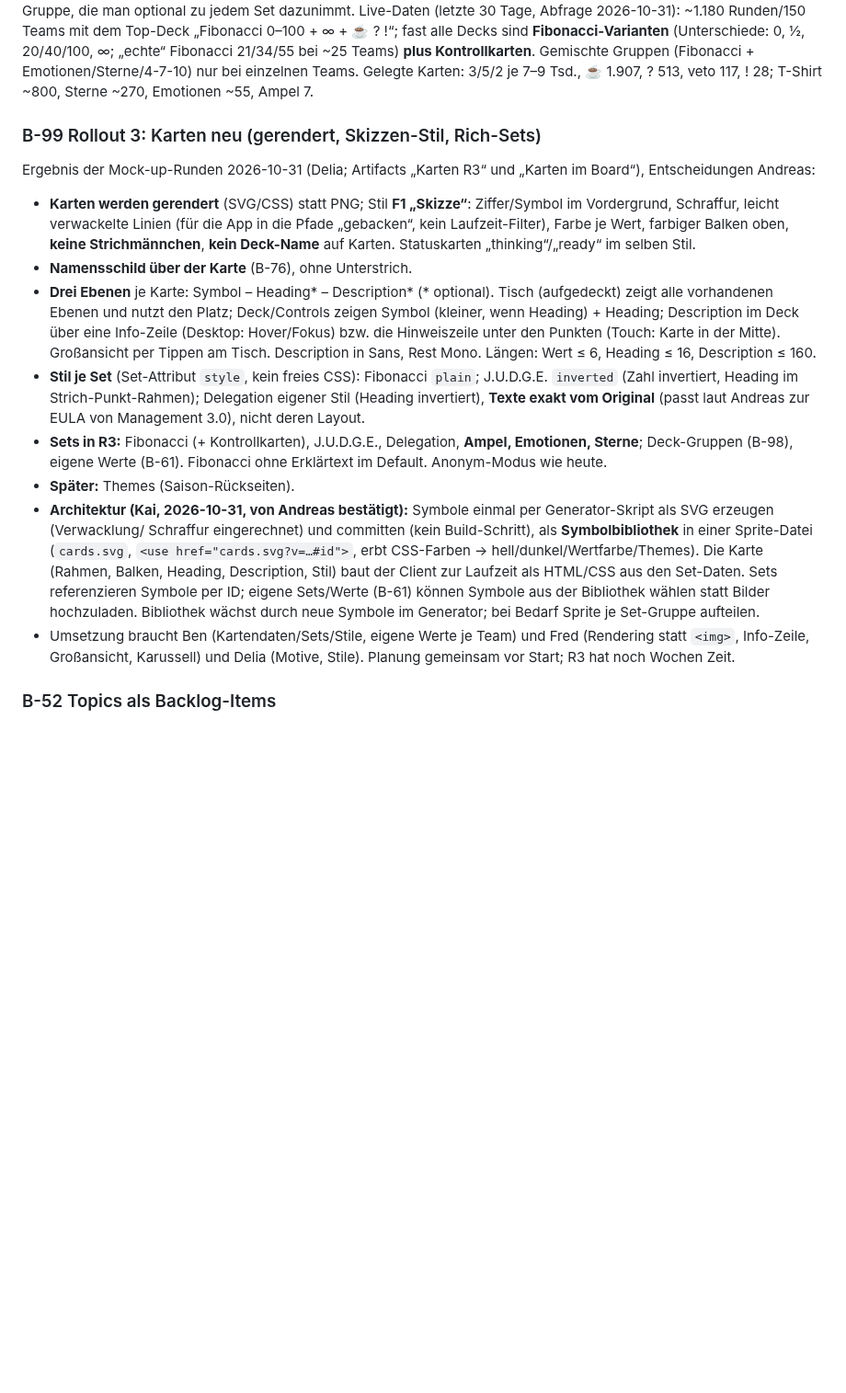
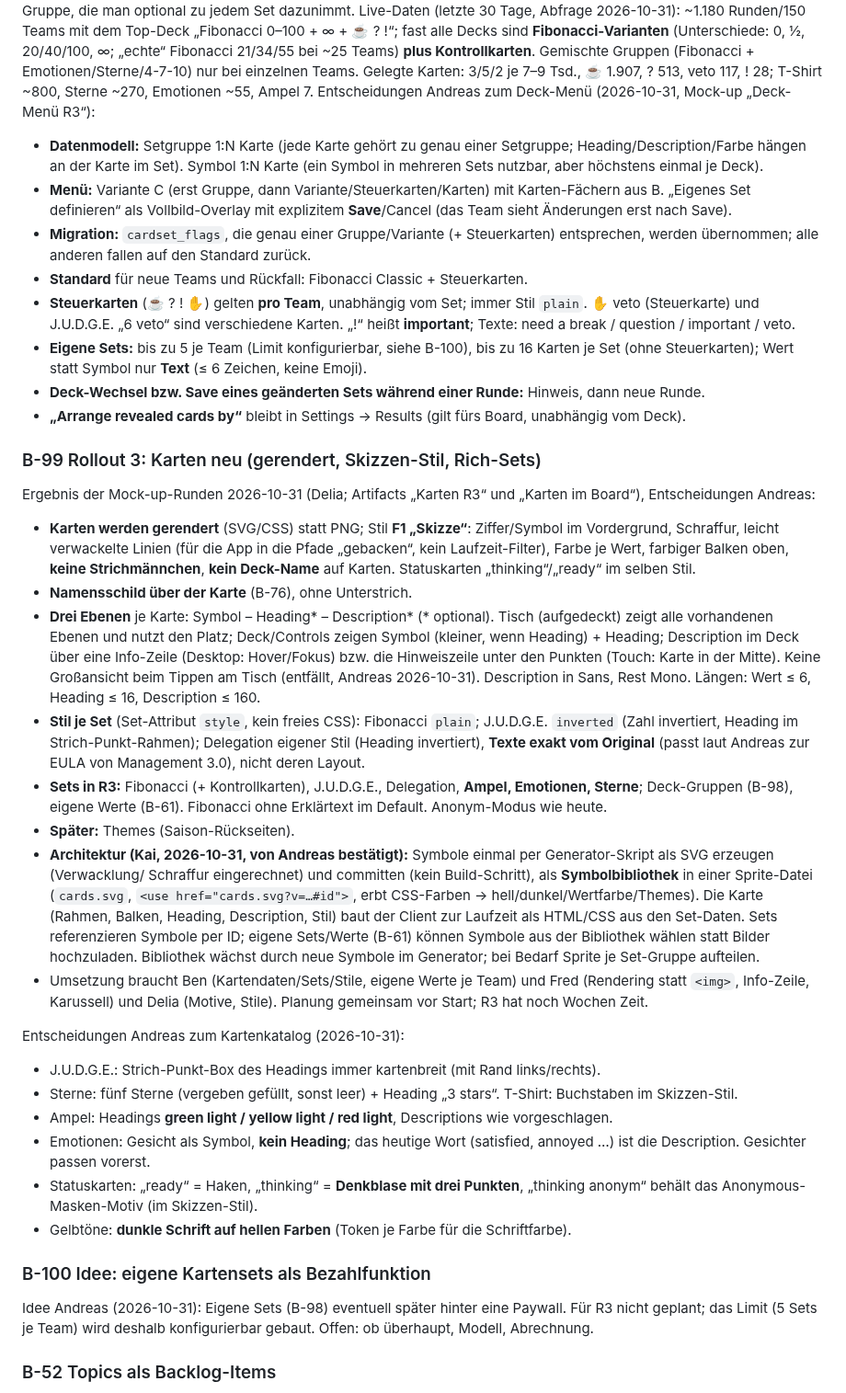
Before and after one commit to komplexitaeter/poker, a Markdown page: BACKLOG.md, the part around the change. Shown at 92% size. Drawn GitHub-style; blank space fills up the shorter version.

Commit message:
Backlog: R3 decisions for deck menu and card catalog (B-98, B-99), add B-100
Co-Authored-By: Claude Opus 5.5 <noreply@anthropic.com>
Claude-Session: https://claude.ai/code/session_01Wwct3kT58rjRgX4NYz8kGi

```diff
--- a/BACKLOG.md
+++ b/BACKLOG.md
@@ -1314,6 +1314,20 @@ Live-Daten (letzte 30 Tage, Abfrage 2026-10-31): ~1.180 Runden/150 Teams mit dem
 fast alle Decks sind **Fibonacci-Varianten** (Unterschiede: 0, ½, 20/40/100, ∞; „echte“ Fibonacci 21/34/55 bei ~25 Teams)
 **plus Kontrollkarten**. Gemischte Gruppen (Fibonacci + Emotionen/Sterne/4-7-10) nur bei einzelnen Teams. Gelegte Karten:
 3/5/2 je 7–9 Tsd., ☕ 1.907, ? 513, veto 117, ! 28; T-Shirt ~800, Sterne ~270, Emotionen ~55, Ampel 7.
+Entscheidungen Andreas zum Deck-Menü (2026-10-31, Mock-up „Deck-Menü R3“):
+- **Datenmodell:** Setgruppe 1:N Karte (jede Karte gehört zu genau einer Setgruppe; Heading/Description/Farbe hängen an der
+  Karte im Set). Symbol 1:N Karte (ein Symbol in mehreren Sets nutzbar, aber höchstens einmal je Deck).
+- **Menü:** Variante C (erst Gruppe, dann Variante/Steuerkarten/Karten) mit Karten-Fächern aus B. „Eigenes Set definieren“
+  als Vollbild-Overlay mit explizitem **Save**/Cancel (das Team sieht Änderungen erst nach Save).
+- **Migration:** `cardset_flags`, die genau einer Gruppe/Variante (+ Steuerkarten) entsprechen, werden übernommen; alle
+  anderen fallen auf den Standard zurück.
+- **Standard** für neue Teams und Rückfall: Fibonacci Classic + Steuerkarten.
+- **Steuerkarten** (☕ ? ! ✋) gelten **pro Team**, unabhängig vom Set; immer Stil `plain`. ✋ veto (Steuerkarte) und
+  J.U.D.G.E. „6 veto“ sind verschiedene Karten. „!“ heißt **important**; Texte: need a break / question / important / veto.
+- **Eigene Sets:** bis zu 5 je Team (Limit konfigurierbar, siehe B-100), bis zu 16 Karten je Set (ohne Steuerkarten);
+  Wert statt Symbol nur **Text** (≤ 6 Zeichen, keine Emoji).
+- **Deck-Wechsel bzw. Save eines geänderten Sets während einer Runde:** Hinweis, dann neue Runde.
+- **„Arrange revealed cards by“** bleibt in Settings → Results (gilt fürs Board, unabhängig vom Deck).
 
 ### B-99 Rollout 3: Karten neu (gerendert, Skizzen-Stil, Rich-Sets)
 Ergebnis der Mock-up-Runden 2026-10-31 (Delia; Artifacts „Karten R3“ und „Karten im Board“), Entscheidungen Andreas:
@@ -1323,8 +1337,8 @@ Ergebnis der Mock-up-Runden 2026-10-31 (Delia; Artifacts „Karten R3“ und „
 - **Namensschild über der Karte** (B-76), ohne Unterstrich.
 - **Drei Ebenen** je Karte: Symbol – Heading* – Description* (* optional). Tisch (aufgedeckt) zeigt alle vorhandenen Ebenen
   und nutzt den Platz; Deck/Controls zeigen Symbol (kleiner, wenn Heading) + Heading; Description im Deck über eine
-  Info-Zeile (Desktop: Hover/Fokus) bzw. die Hinweiszeile unter den Punkten (Touch: Karte in der Mitte). Großansicht per
-  Tippen am Tisch. Description in Sans, Rest Mono. Längen: Wert ≤ 6, Heading ≤ 16, Description ≤ 160.
+  Info-Zeile (Desktop: Hover/Fokus) bzw. die Hinweiszeile unter den Punkten (Touch: Karte in der Mitte). Keine
+  Großansicht beim Tippen am Tisch (entfällt, Andreas 2026-10-31). Description in Sans, Rest Mono. Längen: Wert ≤ 6, Heading ≤ 16, Description ≤ 160.
 - **Stil je Set** (Set-Attribut `style`, kein freies CSS): Fibonacci `plain`; J.U.D.G.E. `inverted` (Zahl invertiert, Heading
   im Strich-Punkt-Rahmen); Delegation eigener Stil (Heading invertiert), **Texte exakt vom Original** (passt laut Andreas zur
   EULA von Management 3.0), nicht deren Layout.
@@ -1338,7 +1352,21 @@ Ergebnis der Mock-up-Runden 2026-10-31 (Delia; Artifacts „Karten R3“ und „
   Sets/Werte (B-61) können Symbole aus der Bibliothek wählen statt Bilder hochzuladen. Bibliothek wächst durch neue
   Symbole im Generator; bei Bedarf Sprite je Set-Gruppe aufteilen.
 - Umsetzung braucht Ben (Kartendaten/Sets/Stile, eigene Werte je Team) und Fred (Rendering statt `<img>`, Info-Zeile,
-  Großansicht, Karussell) und Delia (Motive, Stile). Planung gemeinsam vor Start; R3 hat noch Wochen Zeit.
+  Karussell) und Delia (Motive, Stile). Planung gemeinsam vor Start; R3 hat noch Wochen Zeit.
+
+Entscheidungen Andreas zum Kartenkatalog (2026-10-31):
+- J.U.D.G.E.: Strich-Punkt-Box des Headings immer kartenbreit (mit Rand links/rechts).
+- Sterne: fünf Sterne (vergeben gefüllt, sonst leer) + Heading „3 stars“. T-Shirt: Buchstaben im Skizzen-Stil.
+- Ampel: Headings **green light / yellow light / red light**, Descriptions wie vorgeschlagen.
+- Emotionen: Gesicht als Symbol, **kein Heading**; das heutige Wort (satisfied, annoyed …) ist die Description. Gesichter
+  passen vorerst.
+- Statuskarten: „ready“ = Haken, „thinking“ = **Denkblase mit drei Punkten**, „thinking anonym“ behält das
+  Anonymous-Masken-Motiv (im Skizzen-Stil).
+- Gelbtöne: **dunkle Schrift auf hellen Farben** (Token je Farbe für die Schriftfarbe).
+
+### B-100 Idee: eigene Kartensets als Bezahlfunktion
+Idee Andreas (2026-10-31): Eigene Sets (B-98) eventuell später hinter eine Paywall. Für R3 nicht geplant; das Limit (5 Sets
+je Team) wird deshalb konfigurierbar gebaut. Offen: ob überhaupt, Modell, Abrechnung.
 
 ### B-52 Topics als Backlog-Items
 Idee von Andreas (2026-10-23, beim B-51-Mockup): Statt eines einzelnen Topics legt das Team mehrere Topics an (+),
```
